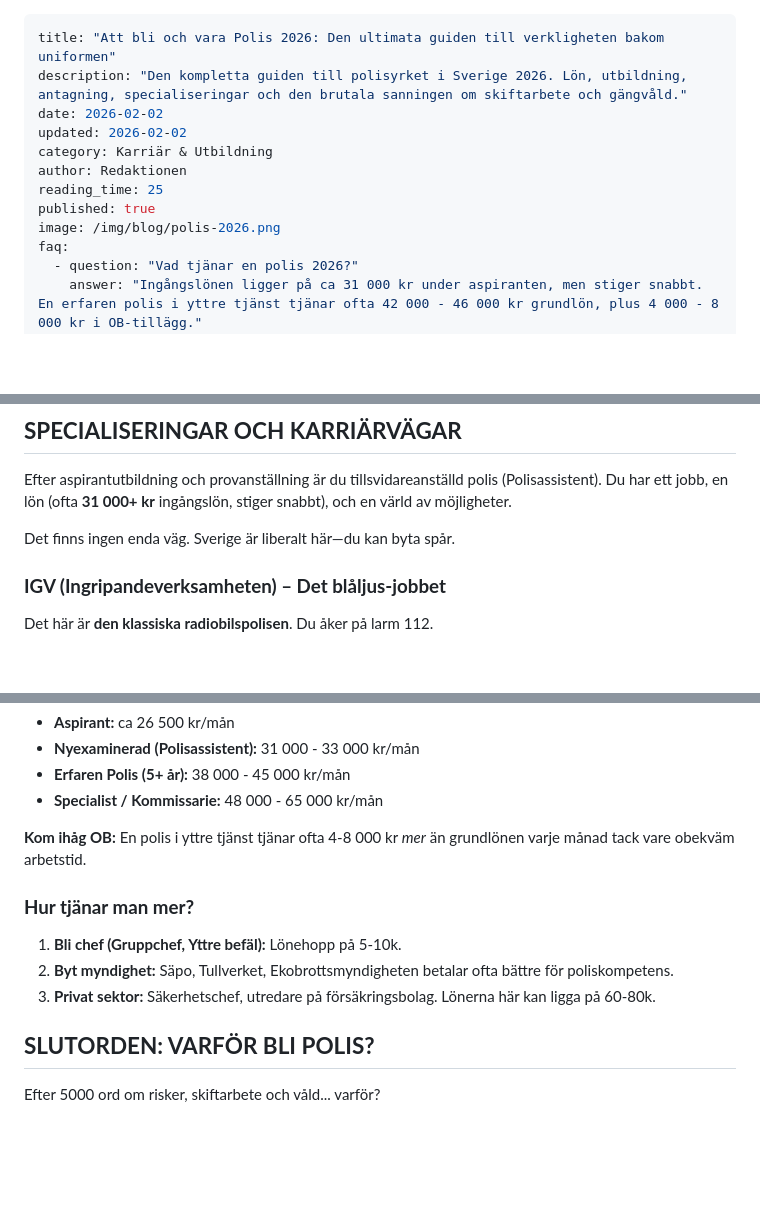
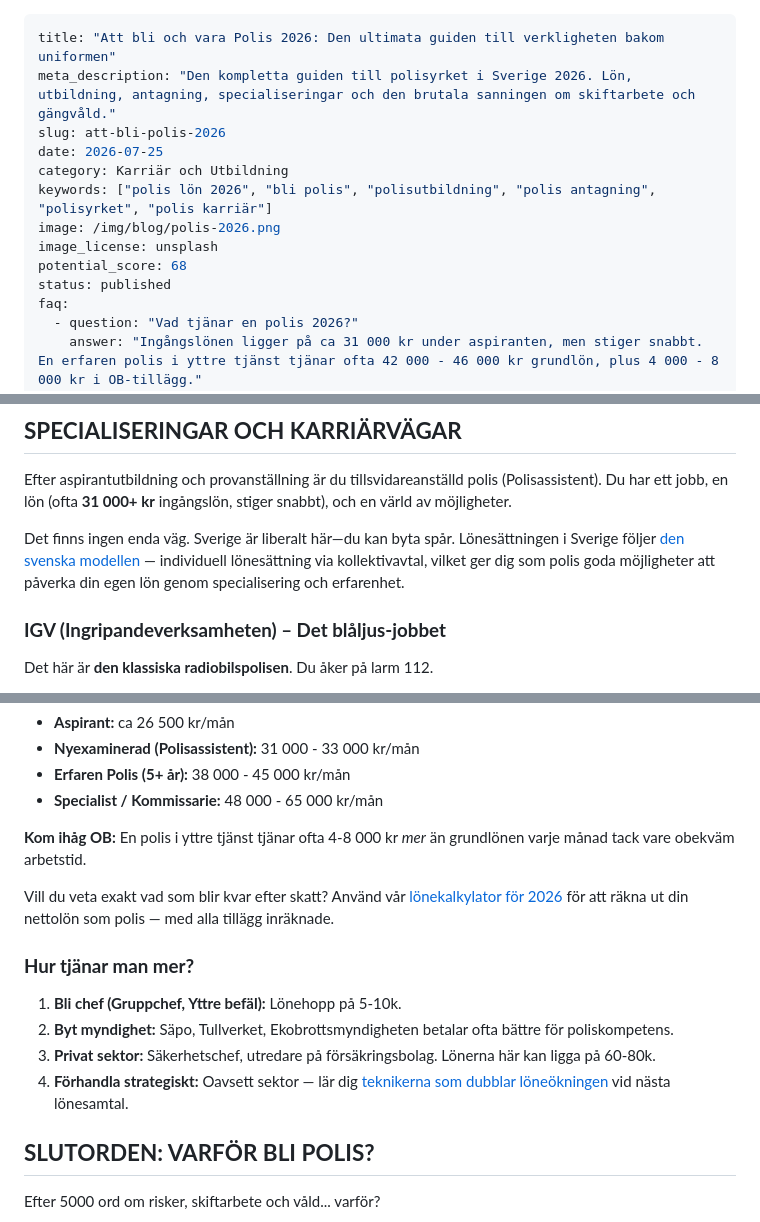
Before and after one commit to hakimdx2/raknalon, a Markdown page: content/blog/att-bli-polis-2026.md, 3 parts joined by grey strips. GitHub-like rendering; blank space fills up the shorter version.

Commit message:
UPDATE: GSC striking distance (underskoterska-utomlands) + refresh att-bli-polis (oldest article)
- underskoterska-utomlands-2026: add exact-match FAQ for 'undersköterska lön norge 2026' (pos 5.3), update date to 2026-07-25, add 3rd internal link (lon-efter-skatt)
- att-bli-polis-2026: modernize frontmatter (meta_description, slug, keywords, status, category &->och), add 3 internal links (lon-efter-skatt, svenska-modellen-lon, hemliga-loneforhandlings-tekniker), add footer with sources, update date 2026-02-02 -> 2026-07-25

```diff
--- a/content/blog/att-bli-polis-2026.md
+++ b/content/blog/att-bli-polis-2026.md
@@ -1,13 +1,14 @@
 ---
 title: "Att bli och vara Polis 2026: Den ultimata guiden till verkligheten bakom uniformen"
-description: "Den kompletta guiden till polisyrket i Sverige 2026. Lön, utbildning, antagning, specialiseringar och den brutala sanningen om skiftarbete och gängvåld."
-date: 2026-02-02
-updated: 2026-02-02
-category: Karriär & Utbildning
-author: Redaktionen
-reading_time: 25
-published: true
+meta_description: "Den kompletta guiden till polisyrket i Sverige 2026. Lön, utbildning, antagning, specialiseringar och den brutala sanningen om skiftarbete och gängvåld."
+slug: att-bli-polis-2026
+date: 2026-07-25
+category: Karriär och Utbildning
+keywords: ["polis lön 2026", "bli polis", "polisutbildning", "polis antagning", "polisyrket", "polis karriär"]
 image: /img/blog/polis-2026.png
+image_license: unsplash
+potential_score: 68
+status: published
 faq:
   - question: "Vad tjänar en polis 2026?"
     answer: "Ingångslönen ligger på ca 31 000 kr under aspiranten, men stiger snabbt. En erfaren polis i yttre tjänst tjänar ofta 42 000 - 46 000 kr grundlön, plus 4 000 - 8 000 kr i OB-tillägg."
@@ -199,7 +200,7 @@ Erfarna poliser som håller i längden använder dessa strategier:
 
 Efter aspirantutbildning och provanställning är du tillsvidareanställd polis (Polisassistent). Du har ett jobb, en lön (ofta **31 000+ kr** ingångslön, stiger snabbt), och en värld av möjligheter.
 
-Det finns ingen enda väg. Sverige är liberalt här—du kan byta spår.
+Det finns ingen enda väg. Sverige är liberalt här—du kan byta spår. Lönesättningen i Sverige följer [den svenska modellen](/blogg/svenska-modellen-lon) — individuell lönesättning via kollektivavtal, vilket ger dig som polis goda möjligheter att påverka din egen lön genom specialisering och erfarenhet.
 
 ### **IGV (Ingripandeverksamheten) – Det blåljus-jobbet**
 
@@ -255,11 +256,14 @@ Du blir inte miljonär som polis, men lönerna har höjts rejält på 20-talet.
 
 **Kom ihåg OB:** En polis i yttre tjänst tjänar ofta 4-8 000 kr *mer* än grundlönen varje månad tack vare obekväm arbetstid.
 
+Vill du veta exakt vad som blir kvar efter skatt? Använd vår [lönekalkylator för 2026](/blogg/lon-efter-skatt-2026) för att räkna ut din nettolön som polis — med alla tillägg inräknade.
+
 ### **Hur tjänar man mer?**
 
 1. **Bli chef (Gruppchef, Yttre befäl):** Lönehopp på 5-10k.
 2. **Byt myndighet:** Säpo, Tullverket, Ekobrottsmyndigheten betalar ofta bättre för poliskompetens.
 3. **Privat sektor:** Säkerhetschef, utredare på försäkringsbolag. Lönerna här kan ligga på 60-80k.
+4. **Förhandla strategiskt:** Oavsett sektor — lär dig [teknikerna som dubblar löneökningen](/blogg/hemliga-loneforhandlings-tekniker) vid nästa lönesamtal.
 
 ## **SLUTORDEN: VARFÖR BLI POLIS?**
 
```
Also changed, not shown: other parts of content/blog/att-bli-polis-2026.md (+2 -0 lines), content/blog/underskoterska-utomlands-2026.md (+8 -3 lines).
